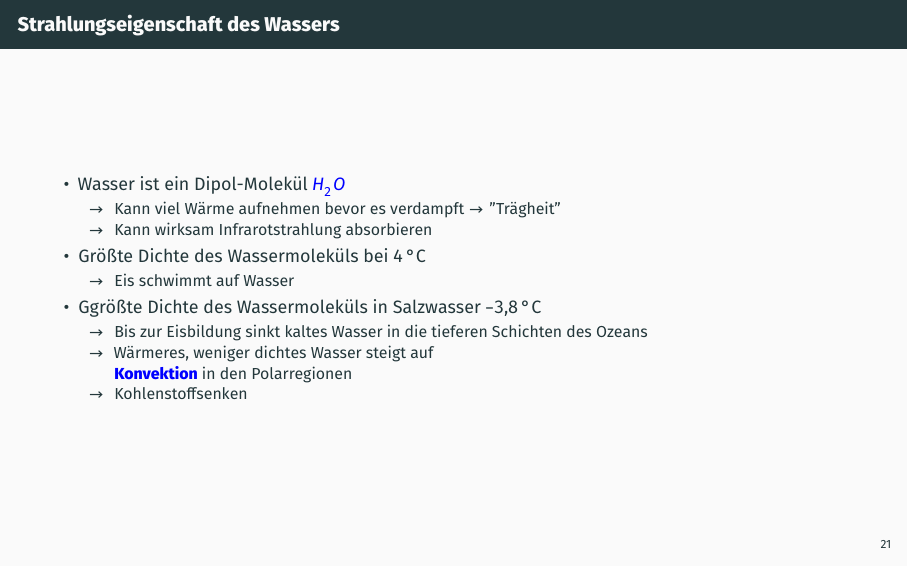
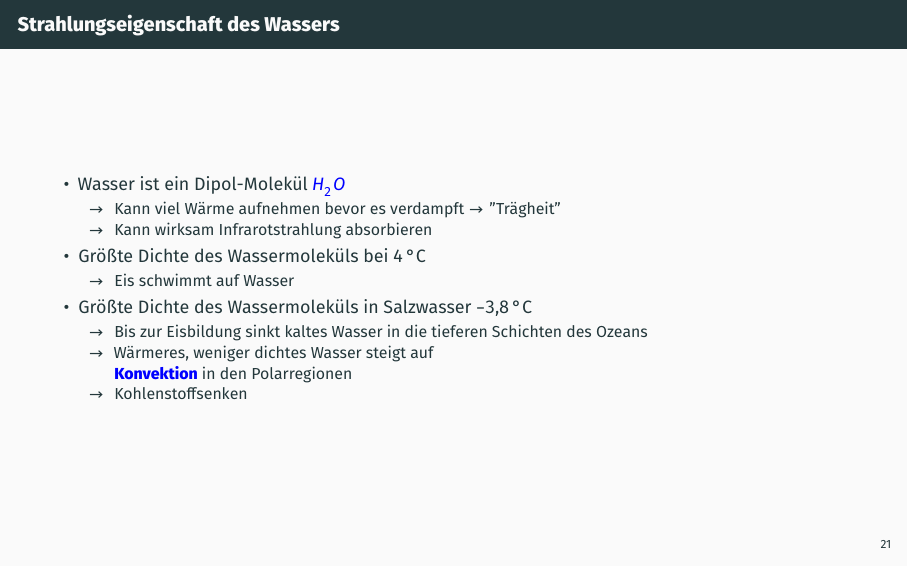
Before and after one commit to s4f-dortmund/vorlesungen, LaTeX slides (grundlagen/foliensatz.tex, which reads grundlagen/content/faktoren_des_klimasystems.tex): page 34 of 43. Compiled offline with XeLaTeX; a missing font is replaced by an installed copy or a similar font.

Commit message:
Update faktoren_des_klimasystems.tex

```diff
--- a/grundlagen/content/faktoren_des_klimasystems.tex
+++ b/grundlagen/content/faktoren_des_klimasystems.tex
@@ -53,7 +53,7 @@
 			\item<4->[$\rightarrow$] Eis schwimmt auf Wasser
 		\end{itemize}
 		% Im besonderen Fall des Salzwassers liegt die größte Dichte jedoch bei -3.8 Grad
-		\item<5->Ggrößte Dichte des Wassermoleküls in Salzwasser \SI{-3,8}{\degreeCelsius}
+		\item<5->Größte Dichte des Wassermoleküls in Salzwasser \SI{-3,8}{\degreeCelsius}
 		\begin{itemize}
 			\item<6->[$\rightarrow$] Bis zur Eisbildung sinkt kaltes Wasser in die tieferen Schichten des Ozeans
 			\item<6-> [$\rightarrow$] Wärmeres, weniger dichtes Wasser steigt auf
```
